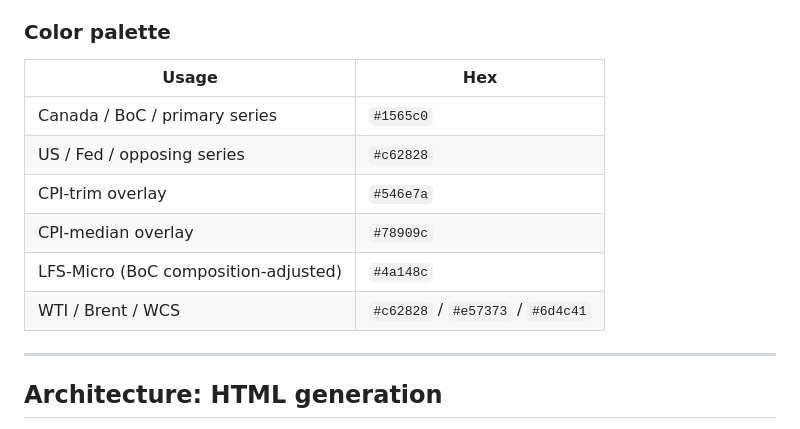
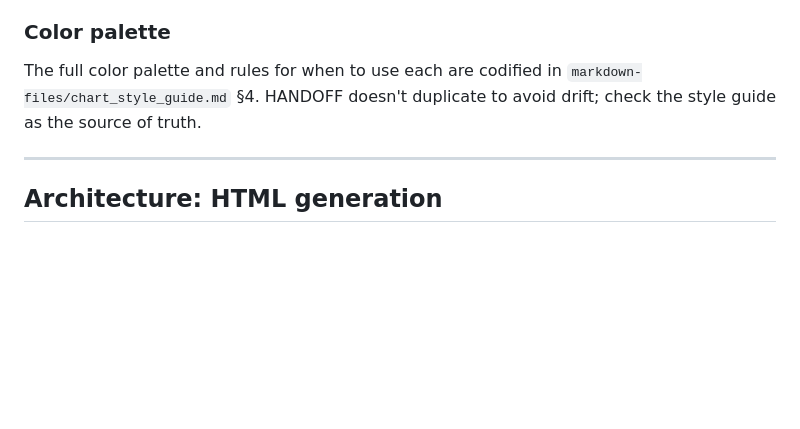
Before and after one commit to jayzhaomurray/boc-tracker, a Markdown page: markdown-files/HANDOFF.md, the part around the change. Drawn GitHub-style; blank space fills up the shorter version.

Commit message:
HANDOFF: remove duplicate color palette, point to style guide
Per "one source of truth per topic" — chart_style_guide.md §4 owns the
color palette. HANDOFF now references it instead of carrying its own
slightly-stale copy. Removes a drift risk between the two documents
(noted during this session's audit pass).

Co-Authored-By: Claude Opus 4.7 <noreply@anthropic.com>

```diff
--- a/markdown-files/HANDOFF.md
+++ b/markdown-files/HANDOFF.md
@@ -376,14 +376,7 @@ Current approach in `build.py`:
 
 ### Color palette
 
-| Usage | Hex |
-|---|---|
-| Canada / BoC / primary series | `#1565c0` |
-| US / Fed / opposing series | `#c62828` |
-| CPI-trim overlay | `#546e7a` |
-| CPI-median overlay | `#78909c` |
-| LFS-Micro (BoC composition-adjusted) | `#4a148c` |
-| WTI / Brent / WCS | `#c62828` / `#e57373` / `#6d4c41` |
+The full color palette and rules for when to use each are codified in `markdown-files/chart_style_guide.md` §4. HANDOFF doesn't duplicate to avoid drift; check the style guide as the source of truth.
 
 ---
 
```
